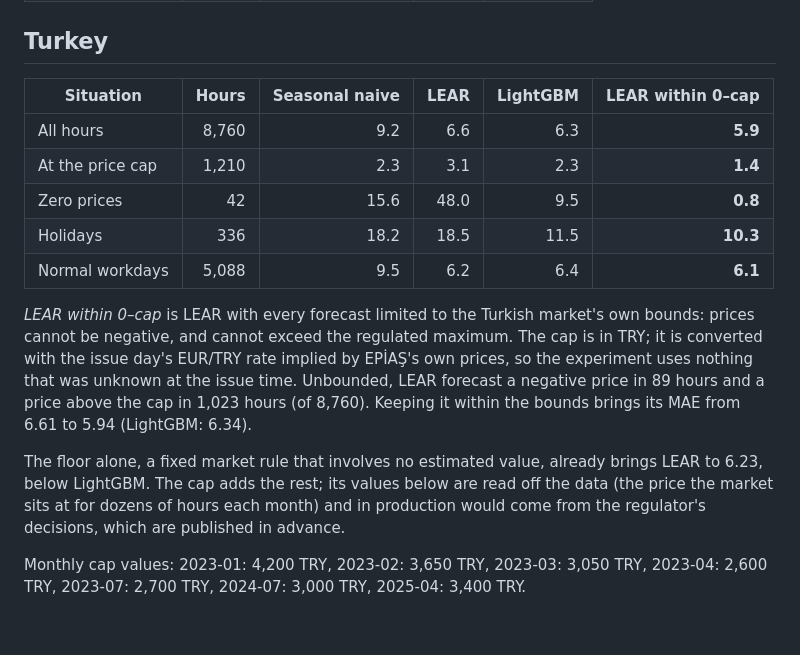
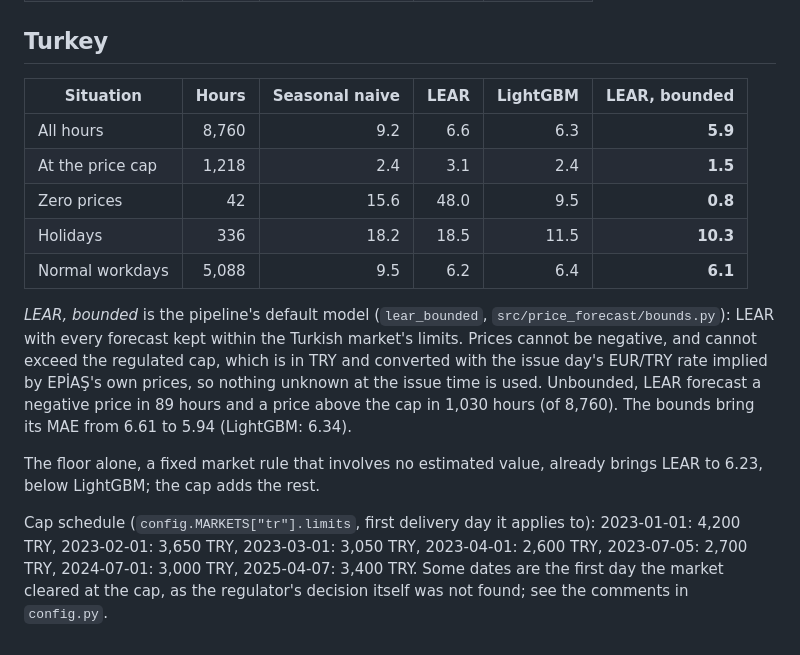
Before and after one commit to takaindidenize/energy-price-forecast, a Markdown page: docs/analysis/results.md, the part around the change. Drawn GitHub-style.

```diff
--- a/docs/analysis/results.md
+++ b/docs/analysis/results.md
@@ -13,24 +13,24 @@ Generated by `analysis/error_analysis.py`. MAE in EUR/MWh; bold = best per row.
 
 ## Turkey
 
-| Situation | Hours | Seasonal naive | LEAR | LightGBM | LEAR within 0–cap |
+| Situation | Hours | Seasonal naive | LEAR | LightGBM | LEAR, bounded |
 |---|---:|---:|---:|---:|---:|
 | All hours | 8,760 | 9.2 | 6.6 | 6.3 | **5.9** |
-| At the price cap | 1,210 | 2.3 | 3.1 | 2.3 | **1.4** |
+| At the price cap | 1,218 | 2.4 | 3.1 | 2.4 | **1.5** |
 | Zero prices | 42 | 15.6 | 48.0 | 9.5 | **0.8** |
 | Holidays | 336 | 18.2 | 18.5 | 11.5 | **10.3** |
 | Normal workdays | 5,088 | 9.5 | 6.2 | 6.4 | **6.1** |
 
-*LEAR within 0–cap* is LEAR with every forecast limited to the Turkish market's own bounds:
-prices cannot be negative, and cannot exceed the regulated maximum. The cap is in TRY; it is
-converted with the issue day's EUR/TRY rate implied by EPİAŞ's own prices, so the experiment uses
-nothing that was unknown at the issue time. Unbounded, LEAR forecast a negative price in
-89 hours and a price above the cap in 1,023 hours (of 8,760). Keeping it within
-the bounds brings its MAE from 6.61 to 5.94 (LightGBM: 6.34).
+*LEAR, bounded* is the pipeline's default model (`lear_bounded`, `src/price_forecast/bounds.py`):
+LEAR with every forecast kept within the Turkish market's limits. Prices cannot be negative, and
+cannot exceed the regulated cap, which is in TRY and converted with the issue day's EUR/TRY rate
+implied by EPİAŞ's own prices, so nothing unknown at the issue time is used. Unbounded, LEAR
+forecast a negative price in 89 hours and a price above the cap in 1,030 hours (of
+8,760). The bounds bring its MAE from 6.61 to 5.94 (LightGBM: 6.34).
 
 The floor alone, a fixed market rule that involves no estimated value, already brings LEAR to
-6.23, below LightGBM. The cap adds the rest; its values below are read off the data
-(the price the market sits at for dozens of hours each month) and in production would come from
-the regulator's decisions, which are published in advance.
+6.23, below LightGBM; the cap adds the rest.
 
-Monthly cap values: 2023-01: 4,200 TRY, 2023-02: 3,650 TRY, 2023-03: 3,050 TRY, 2023-04: 2,600 TRY, 2023-07: 2,700 TRY, 2024-07: 3,000 TRY, 2025-04: 3,400 TRY.
+Cap schedule (`config.MARKETS["tr"].limits`, first delivery day it applies to): 2023-01-01: 4,200 TRY, 2023-02-01: 3,650 TRY, 2023-03-01: 3,050 TRY, 2023-04-01: 2,600 TRY, 2023-07-05: 2,700 TRY, 2024-07-01: 3,000 TRY, 2025-04-07: 3,400 TRY.
+Some dates are the first day the market cleared at the cap, as the regulator's decision itself was
+not found; see the comments in `config.py`.
```
Also changed, not shown: README.md (+10 -8 lines), docs/ROADMAP.md (+3 -2 lines), docs/img/error_by_regime.png, 9 other files.
